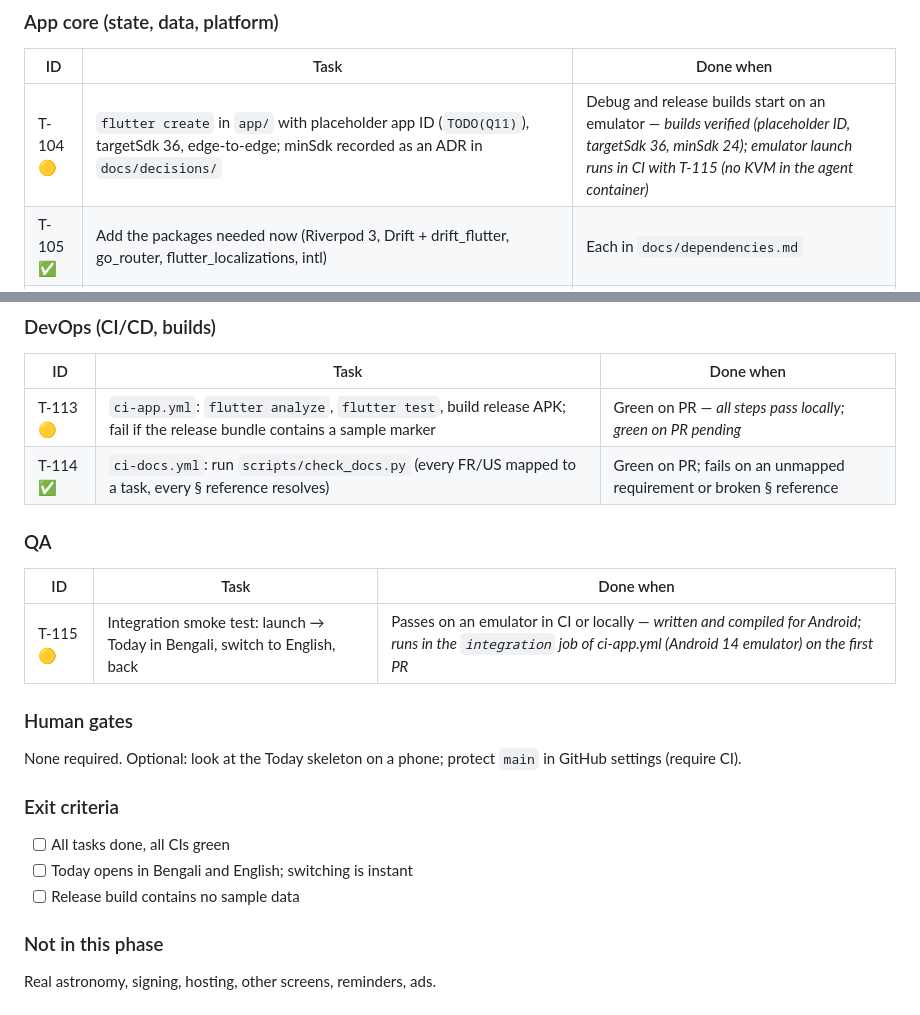
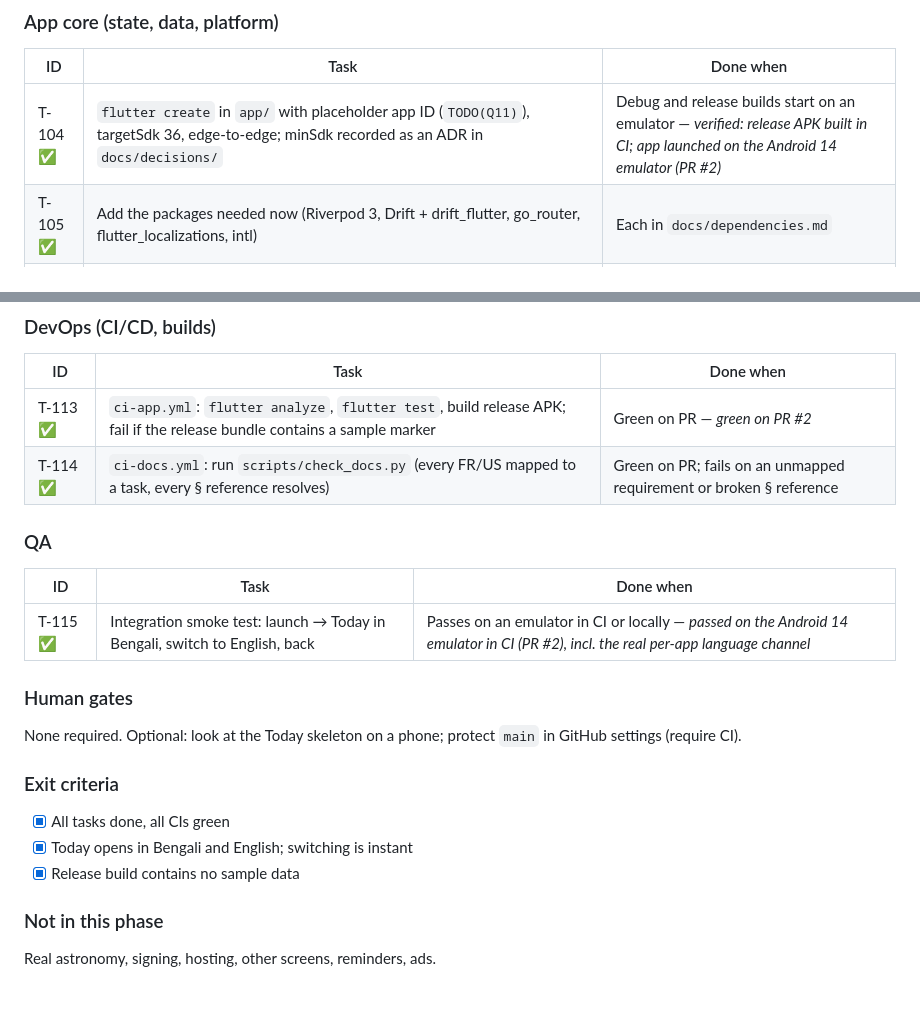
Before and after one commit to saurabhjaydhar/PanjikaMaster, a Markdown page: docs/phases/phase-1-foundations.md, 2 parts joined by grey strips. GitHub-like rendering.

Commit message:
Docs: Phase 1 complete (all CI green on PR #2)
- T-104, T-113, T-115 confirmed by CI: release APK built, app launched on
  the Android 14 emulator, per-app language channel verified on device
- Phase 1 exit criteria ticked; current phase moved to 2

Co-Authored-By: Claude Opus 5.5 <noreply@anthropic.com>
Claude-Session: https://claude.ai/code/session_01H2tKwE9iqq2ypcofVqtMcV

```diff
--- a/docs/phases/phase-1-foundations.md
+++ b/docs/phases/phase-1-foundations.md
@@ -14,7 +14,7 @@
 ### App core (state, data, platform)
 | ID | Task | Done when |
 |---|---|---|
-| T-104 🟡 | `flutter create` in `app/` with placeholder app ID (`TODO(Q11)`), targetSdk 36, edge-to-edge; minSdk recorded as an ADR in `docs/decisions/` | Debug and release builds start on an emulator — *builds verified (placeholder ID, targetSdk 36, minSdk 24); emulator launch runs in CI with T-115 (no KVM in the agent container)* |
+| T-104 ✅ | `flutter create` in `app/` with placeholder app ID (`TODO(Q11)`), targetSdk 36, edge-to-edge; minSdk recorded as an ADR in `docs/decisions/` | Debug and release builds start on an emulator — *verified: release APK built in CI; app launched on the Android 14 emulator (PR #2)* |
 | T-105 ✅ | Add the packages needed now (Riverpod 3, Drift + drift_flutter, go_router, flutter_localizations, intl) | Each in `docs/dependencies.md` |
 | T-106 ✅ | Drift database mirroring `schema.sql`, migration framework, DAOs for the tables Today needs | Test: Drift columns == `schema.sql` columns; in-memory DB tests |
 | T-107 ✅ | Localisation foundation: `app_bn.arb`/`app_en.arb`, locale controller (in-app setting + Android per-app language `locales_config.xml`), device-locale default, `PanjikaFormatter` (dates, times, ranges, numerals, plurals), independent numeral setting, ARB parity + no-literal checks wired into `ci-app.yml` (FR-L10N-01..04, FR-L10N-06) | Language switch re-renders without restart; formatter tests for both languages × both numeral styles; CI fails on a missing key |
@@ -31,21 +31,21 @@
 ### DevOps (CI/CD, builds)
 | ID | Task | Done when |
 |---|---|---|
-| T-113 🟡 | `ci-app.yml`: `flutter analyze`, `flutter test`, build release APK; fail if the release bundle contains a sample marker | Green on PR — *all steps pass locally; green on PR pending* |
+| T-113 ✅ | `ci-app.yml`: `flutter analyze`, `flutter test`, build release APK; fail if the release bundle contains a sample marker | Green on PR — *green on PR #2* |
 | T-114 ✅ | `ci-docs.yml`: run `scripts/check_docs.py` (every FR/US mapped to a task, every § reference resolves) | Green on PR; fails on an unmapped requirement or broken § reference |
 
 ### QA
 | ID | Task | Done when |
 |---|---|---|
-| T-115 🟡 | Integration smoke test: launch → Today in Bengali, switch to English, back | Passes on an emulator in CI or locally — *written and compiled for Android; runs in the `integration` job of ci-app.yml (Android 14 emulator) on the first PR* |
+| T-115 ✅ | Integration smoke test: launch → Today in Bengali, switch to English, back | Passes on an emulator in CI or locally — *passed on the Android 14 emulator in CI (PR #2), incl. the real per-app language channel* |
 
 ### Human gates
 None required. Optional: look at the Today skeleton on a phone; protect `main` in GitHub settings (require CI).
 
 ### Exit criteria
-- [ ] All tasks done, all CIs green
-- [ ] Today opens in Bengali and English; switching is instant
-- [ ] Release build contains no sample data
+- [x] All tasks done, all CIs green
+- [x] Today opens in Bengali and English; switching is instant
+- [x] Release build contains no sample data
 
 ### Not in this phase
 Real astronomy, signing, hosting, other screens, reminders, ads.
```
Also changed, not shown: docs/phases/README.md (+2 -1 lines).
